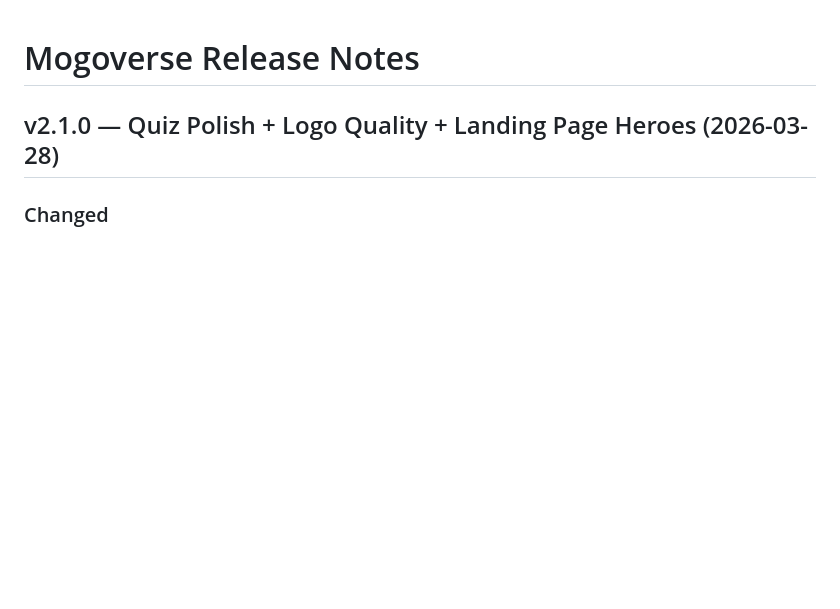
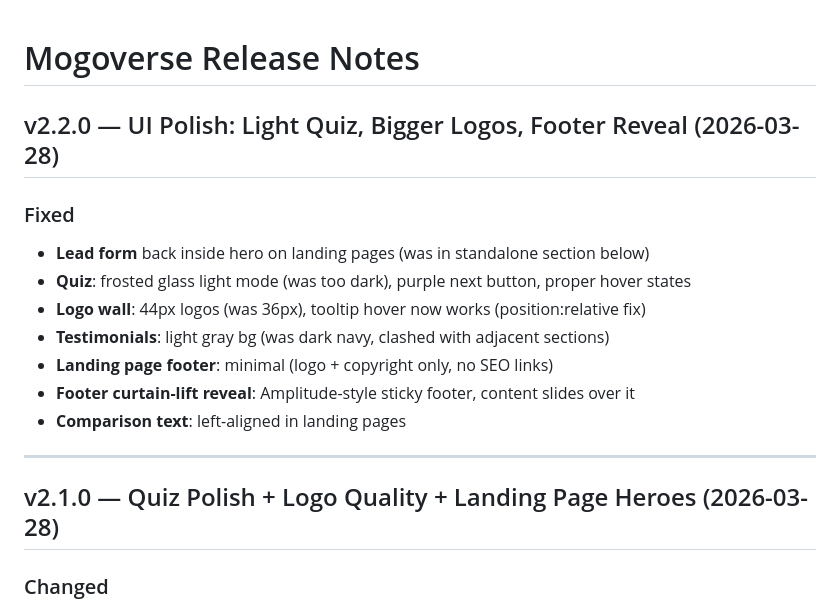
Before and after one commit to anubhav16/mogoverse, a Markdown page: RELEASE_NOTES.md, the part around the change. Drawn GitHub-style; blank space fills up the shorter version.

Commit message:
docs: Release notes v2.2.0
Co-Authored-By: Claude Opus 4.6 (1M context) <noreply@anthropic.com>

```diff
--- a/RELEASE_NOTES.md
+++ b/RELEASE_NOTES.md
@@ -1,4 +1,17 @@
 # Mogoverse Release Notes
+
+## v2.2.0 — UI Polish: Light Quiz, Bigger Logos, Footer Reveal (2026-03-28)
+
+### Fixed
+- **Lead form** back inside hero on landing pages (was in standalone section below)
+- **Quiz**: frosted glass light mode (was too dark), purple next button, proper hover states
+- **Logo wall**: 44px logos (was 36px), tooltip hover now works (position:relative fix)
+- **Testimonials**: light gray bg (was dark navy, clashed with adjacent sections)
+- **Landing page footer**: minimal (logo + copyright only, no SEO links)
+- **Footer curtain-lift reveal**: Amplitude-style sticky footer, content slides over it
+- **Comparison text**: left-aligned in landing pages
+
+---
 
 ## v2.1.0 — Quiz Polish + Logo Quality + Landing Page Heroes (2026-03-28)
 
```
